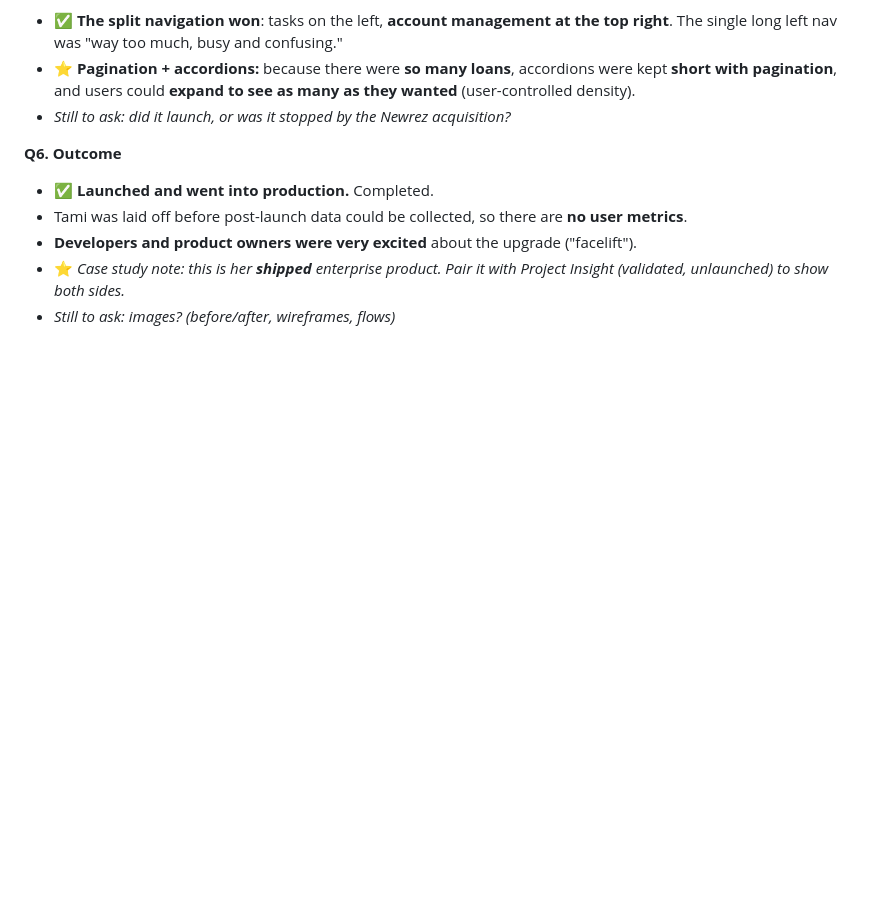
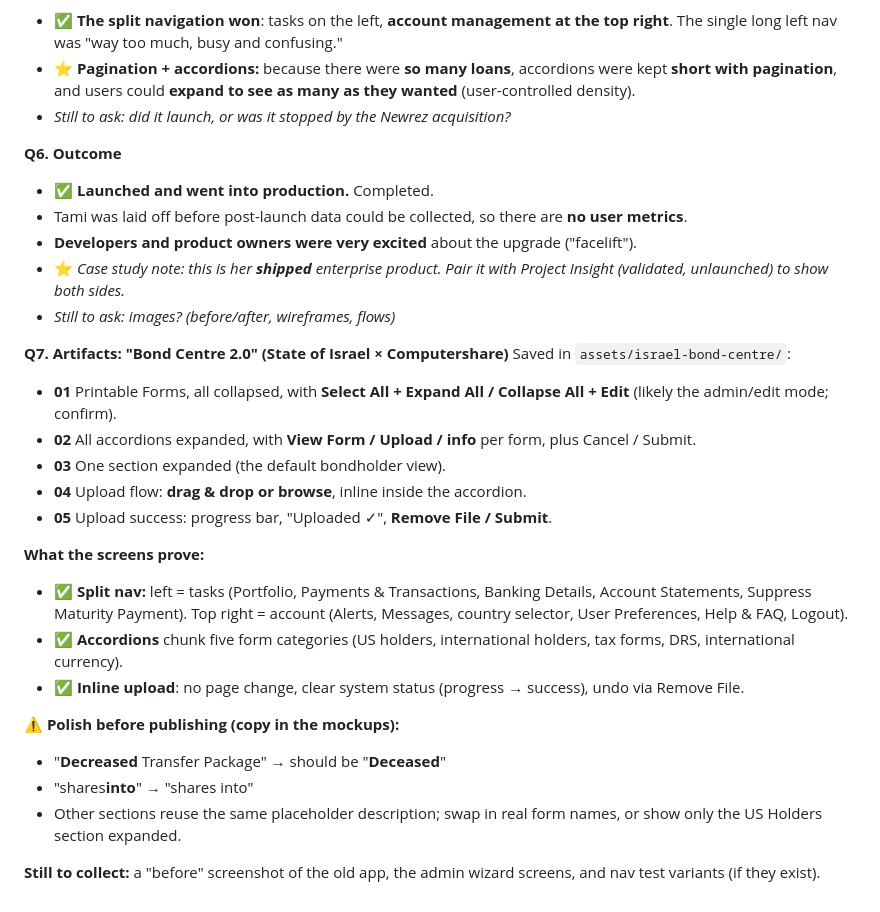
Before and after one commit to asdftami/diamantemedia, a Markdown page: INTERVIEW_RAW_NOTES.md, the part around the change. GitHub-like rendering; blank space fills up the shorter version.

Commit message:
Israel Bond Centre: add hi-fi screens and notes
Co-Authored-By: Claude Opus 5.5 <noreply@anthropic.com>
Claude-Session: https://claude.ai/code/session_0126NKCS3TtysyaQaZxswtoT

```diff
--- a/INTERVIEW_RAW_NOTES.md
+++ b/INTERVIEW_RAW_NOTES.md
@@ -374,3 +374,23 @@ Saved in `assets/project-insight/`:
 - **Developers and product owners were very excited** about the upgrade ("facelift").
 - ⭐ *Case study note: this is her **shipped** enterprise product. Pair it with Project Insight (validated, unlaunched) to show both sides.*
 - *Still to ask: images? (before/after, wireframes, flows)*
+
+**Q7. Artifacts: "Bond Centre 2.0" (State of Israel × Computershare)**
+Saved in `assets/israel-bond-centre/`:
+- **01** Printable Forms, all collapsed, with **Select All + Expand All / Collapse All + Edit** (likely the admin/edit mode; confirm).
+- **02** All accordions expanded, with **View Form / Upload / info** per form, plus Cancel / Submit.
+- **03** One section expanded (the default bondholder view).
+- **04** Upload flow: **drag & drop or browse**, inline inside the accordion.
+- **05** Upload success: progress bar, "Uploaded ✓", **Remove File / Submit**.
+
+**What the screens prove:**
+- ✅ **Split nav:** left = tasks (Portfolio, Payments & Transactions, Banking Details, Account Statements, Suppress Maturity Payment). Top right = account (Alerts, Messages, country selector, User Preferences, Help & FAQ, Logout).
+- ✅ **Accordions** chunk five form categories (US holders, international holders, tax forms, DRS, international currency).
+- ✅ **Inline upload**: no page change, clear system status (progress → success), undo via Remove File.
+
+**⚠️ Polish before publishing (copy in the mockups):**
+- "**Decreased** Transfer Package" → should be "**Deceased**"
+- "shares**into**" → "shares into"
+- Other sections reuse the same placeholder description; swap in real form names, or show only the US Holders section expanded.
+
+**Still to collect:** a "before" screenshot of the old app, the admin wizard screens, and nav test variants (if they exist).
```
Also changed, not shown: assets/israel-bond-centre/01-printable-forms-collapsed-select-mode.png (added), assets/israel-bond-centre/02-printable-forms-all-expanded.png (added), assets/israel-bond-centre/03-printable-forms-one-expanded.png (added), assets/israel-bond-centre/04-upload-drag-and-drop.png (added), assets/israel-bond-centre/05-upload-success.png (added).
